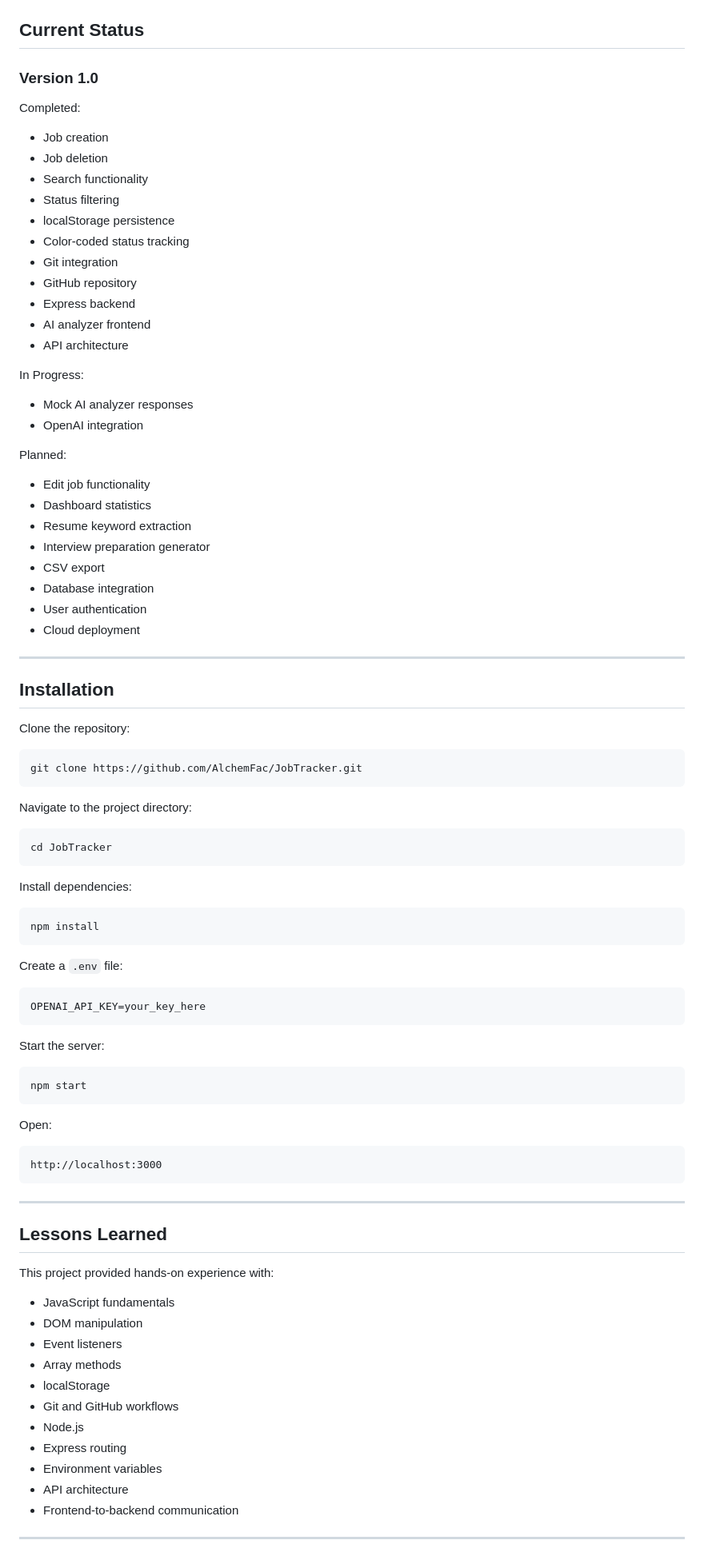
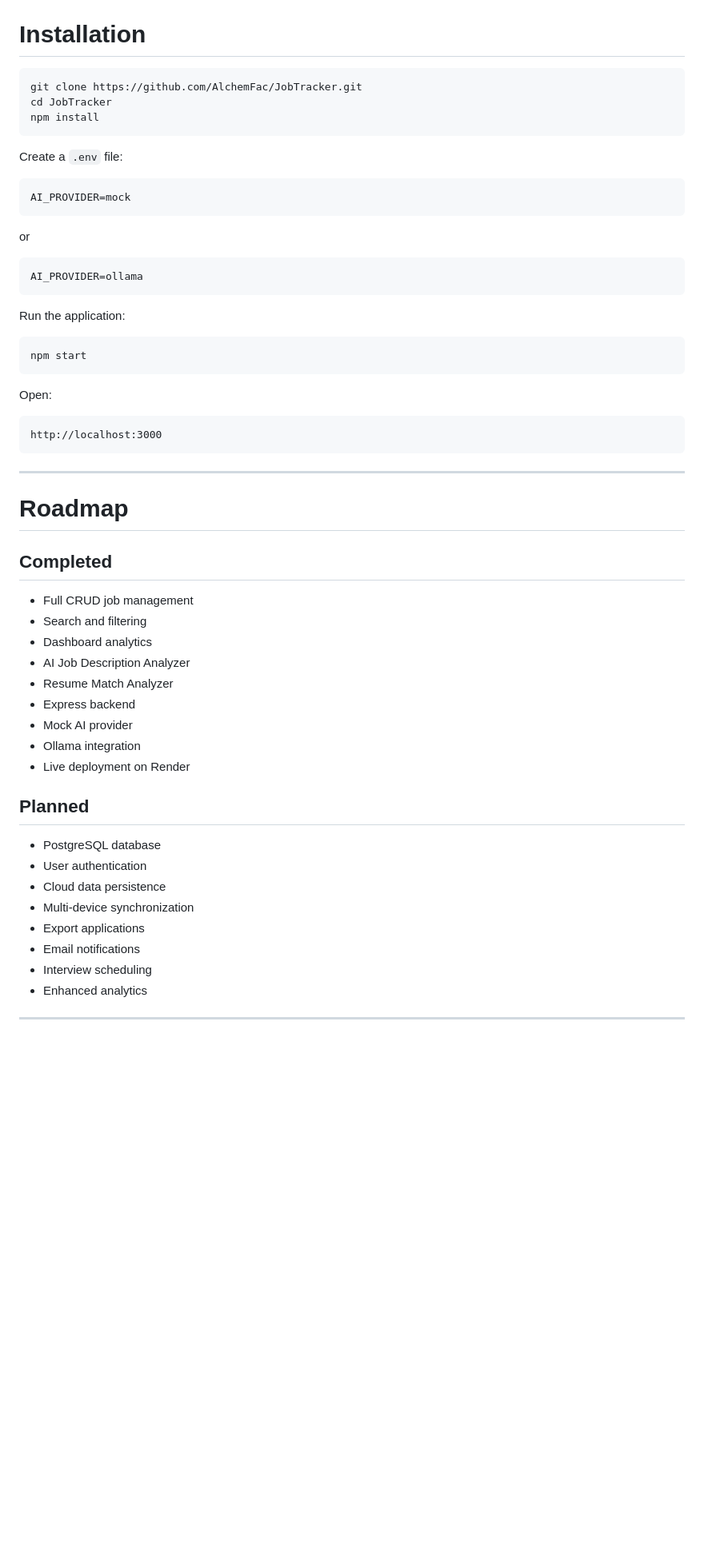
Before and after one commit to AlchemFac/JobTracker, a Markdown page: README.md, the part around one of its changes. Shown at 80% size. Rendered like a GitHub page; blank space fills up the shorter version.

````diff
--- a/README.md
+++ b/README.md
@@ -182,66 +189,24 @@ Git is used to track project history and manage feature development through comm
-## Current Status
-
-### Version 1.0
-
-Completed:
-
-* Job creation
-* Job deletion
-* Search functionality
-* Status filtering
-* localStorage persistence
-* Color-coded status tracking
-* Git integration
-* GitHub repository
-* Express backend
-* AI analyzer frontend
-* API architecture
-
-In Progress:
-
-* Mock AI analyzer responses
-* OpenAI integration
-
-Planned:
-
-* Edit job functionality
-* Dashboard statistics
-* Resume keyword extraction
-* Interview preparation generator
-* CSV export
-* Database integration
-* User authentication
-* Cloud deployment
-
----
-
-## Installation
-
-Clone the repository:
+# Installation
 
 ```bash
 git clone https://github.com/AlchemFac/JobTracker.git
-```
-
-Navigate to the project directory:
-
-```bash
 cd JobTracker
-```
-
-Install dependencies:
-
-```bash
 npm install
 ```
 
 Create a `.env` file:
 
 ```env
-OPENAI_API_KEY=your_key_here
+AI_PROVIDER=mock
 ```
 
-Start the server:
+or
+
+```env
+AI_PROVIDER=ollama
+```
+
+Run the application:
 
 ```bash
 npm start
@@ -249,27 +214,36 @@ npm start
 
 Open:
 
-```text
+```
 http://localhost:3000
 ```
 
 ---
 
-## Lessons Learned
+# Roadmap
 
-This project provided hands-on experience with:
+## Completed
 
-* JavaScript fundamentals
-* DOM manipulation
-* Event listeners
-* Array methods
-* localStorage
-* Git and GitHub workflows
-* Node.js
-* Express routing
-* Environment variables
-* API architecture
-* Frontend-to-backend communication
+- Full CRUD job management
+- Search and filtering
+- Dashboard analytics
+- AI Job Description Analyzer
+- Resume Match Analyzer
+- Express backend
+- Mock AI provider
+- Ollama integration
+- Live deployment on Render
+
+## Planned
+
+- PostgreSQL database
+- User authentication
+- Cloud data persistence
+- Multi-device synchronization
+- Export applications
+- Email notifications
+- Interview scheduling
+- Enhanced analytics
 
 ---
 
````
Also changed, not shown: other parts of README.md (+170 -152 lines).
